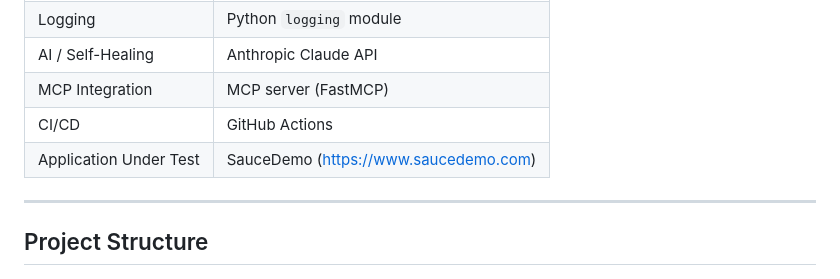
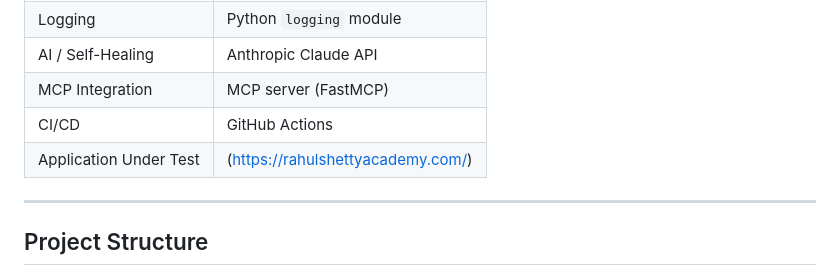
Before and after one commit to SivaReddy184/Playwright-Pytest-AI-driven-framework, a Markdown page: README.md, the part around the change. Rendered like a GitHub page.

Commit message:
Update Application Under Test link in README

```diff
--- a/README.md
+++ b/README.md
@@ -17,7 +17,7 @@ A production-grade test automation framework combining **Playwright + pytest + P
 | AI / Self-Healing | Anthropic Claude API |
 | MCP Integration | MCP server (FastMCP) |
 | CI/CD | GitHub Actions |
-| Application Under Test | SauceDemo (https://www.saucedemo.com) |
+| Application Under Test | (https://rahulshettyacademy.com/) |
 
 ---
 
```
